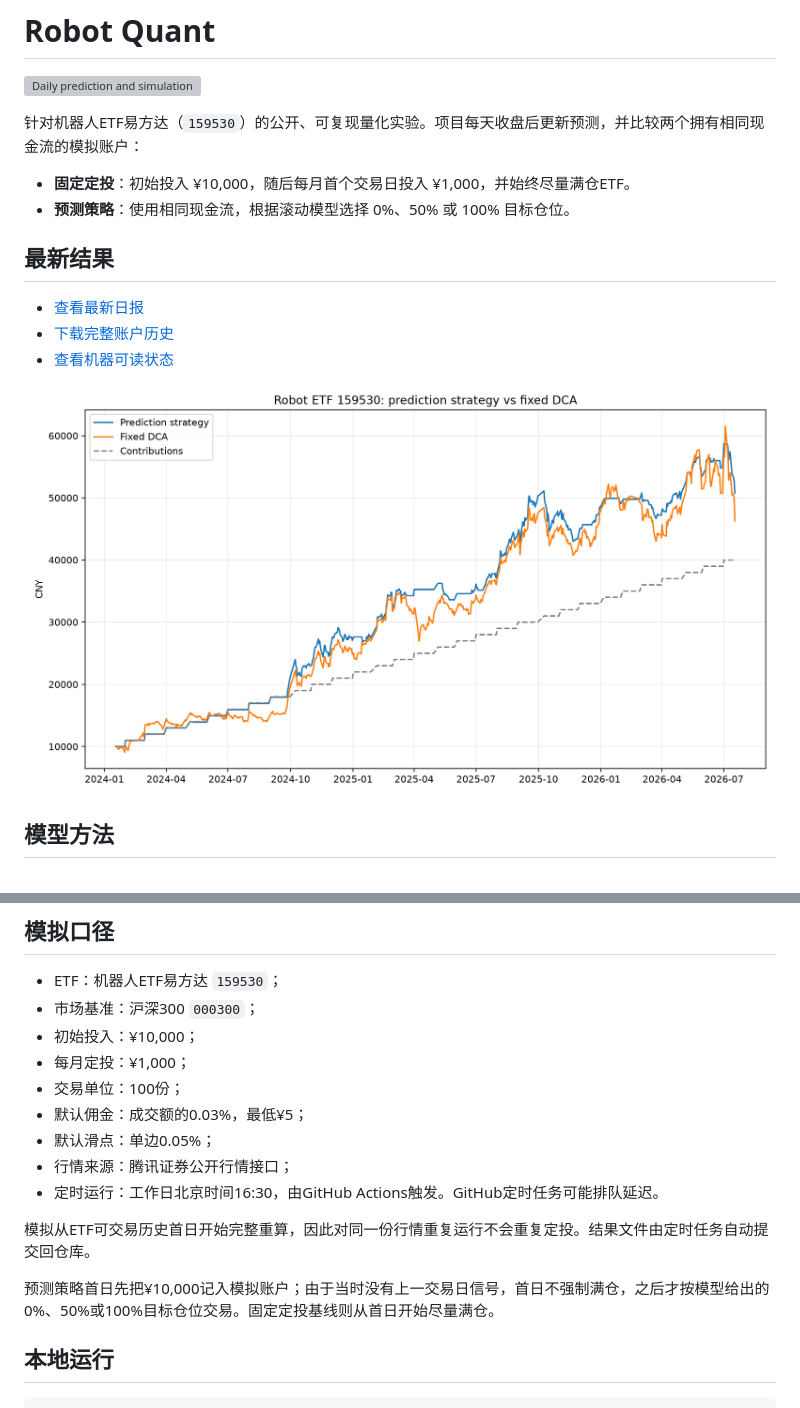
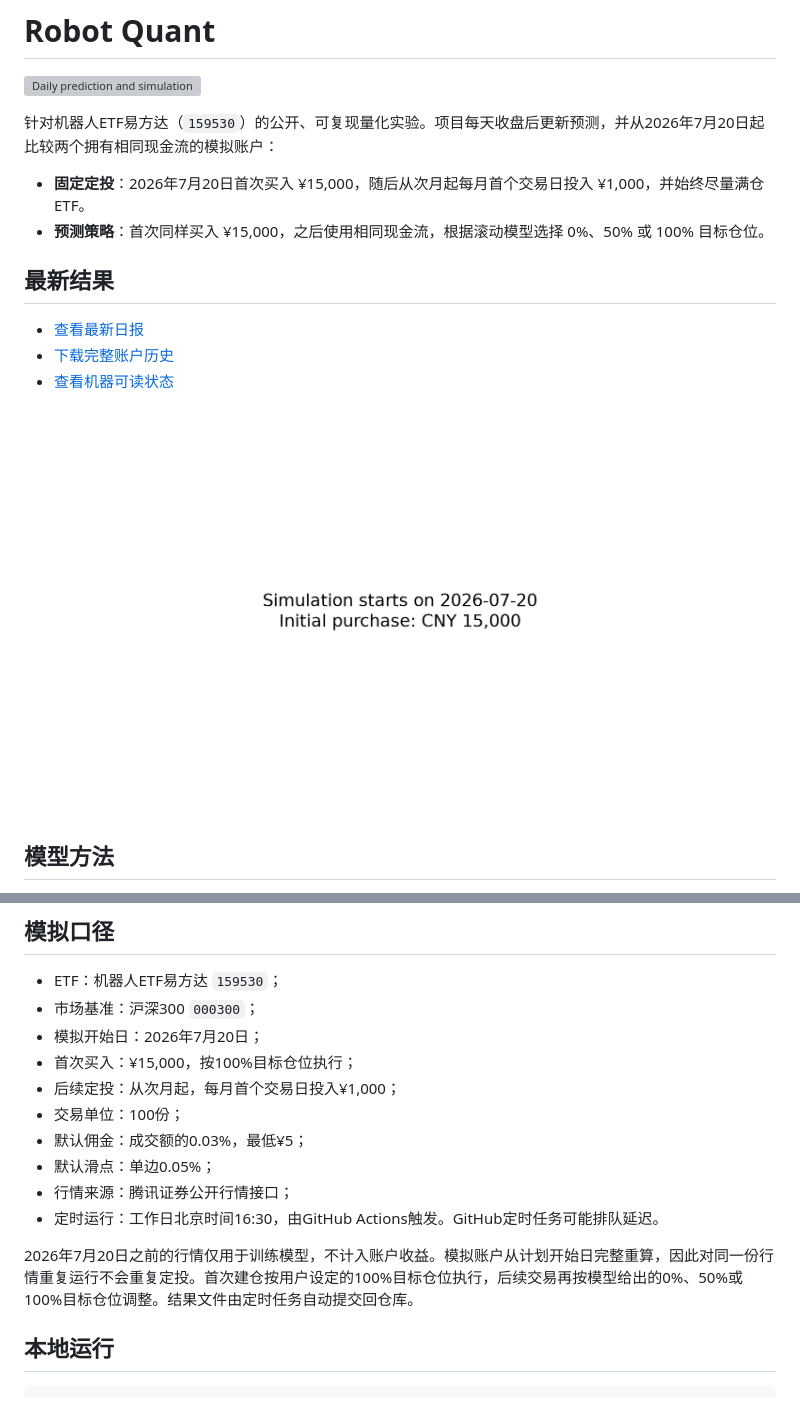
Before and after one commit to GCUeason/robot-quant, a Markdown page: README.md, 2 parts joined by grey strips. Rendered like a GitHub page; pictures changed too: reports/performance.png; grey boxes are pictures that could not be loaded.

```diff
--- a/README.md
+++ b/README.md
@@ -2,10 +2,10 @@
 
 [![Daily prediction and simulation](https://github.com/GCUeason/robot-quant/actions/workflows/daily.yml/badge.svg)](https://github.com/GCUeason/robot-quant/actions/workflows/daily.yml)
 
-针对机器人ETF易方达（`159530`）的公开、可复现量化实验。项目每天收盘后更新预测，并比较两个拥有相同现金流的模拟账户：
+针对机器人ETF易方达（`159530`）的公开、可复现量化实验。项目每天收盘后更新预测，并从2026年7月20日起比较两个拥有相同现金流的模拟账户：
 
-- **固定定投**：初始投入 ¥10,000，随后每月首个交易日投入 ¥1,000，并始终尽量满仓ETF。
-- **预测策略**：使用相同现金流，根据滚动模型选择 0%、50% 或 100% 目标仓位。
+- **固定定投**：2026年7月20日首次买入 ¥15,000，随后从次月起每月首个交易日投入 ¥1,000，并始终尽量满仓ETF。
+- **预测策略**：首次同样买入 ¥15,000，之后使用相同现金流，根据滚动模型选择 0%、50% 或 100% 目标仓位。
 
 ## 最新结果
 
@@ -31,17 +31,16 @@
 
 - ETF：机器人ETF易方达 `159530`；
 - 市场基准：沪深300 `000300`；
-- 初始投入：¥10,000；
-- 每月定投：¥1,000；
+- 模拟开始日：2026年7月20日；
+- 首次买入：¥15,000，按100%目标仓位执行；
+- 后续定投：从次月起，每月首个交易日投入¥1,000；
 - 交易单位：100份；
 - 默认佣金：成交额的0.03%，最低¥5；
 - 默认滑点：单边0.05%；
 - 行情来源：腾讯证券公开行情接口；
 - 定时运行：工作日北京时间16:30，由GitHub Actions触发。GitHub定时任务可能排队延迟。
 
-模拟从ETF可交易历史首日开始完整重算，因此对同一份行情重复运行不会重复定投。结果文件由定时任务自动提交回仓库。
-
-预测策略首日先把¥10,000记入模拟账户；由于当时没有上一交易日信号，首日不强制满仓，之后才按模型给出的0%、50%或100%目标仓位交易。固定定投基线则从首日开始尽量满仓。
+2026年7月20日之前的行情仅用于训练模型，不计入账户收益。模拟账户从计划开始日完整重算，因此对同一份行情重复运行不会重复定投。首次建仓按用户设定的100%目标仓位执行，后续交易再按模型给出的0%、50%或100%目标仓位调整。结果文件由定时任务自动提交回仓库。
 
 ## 本地运行
 
```
Also changed, not shown: reports/latest.md (+14 -19 lines), 6 other files.
